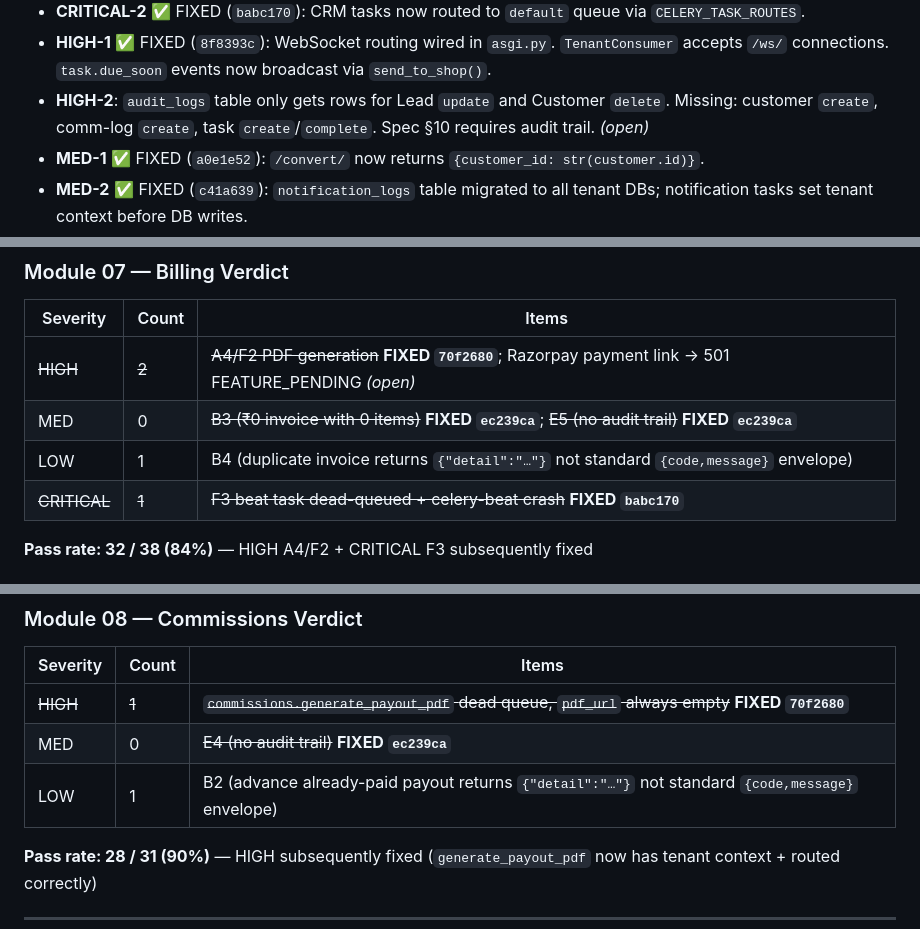
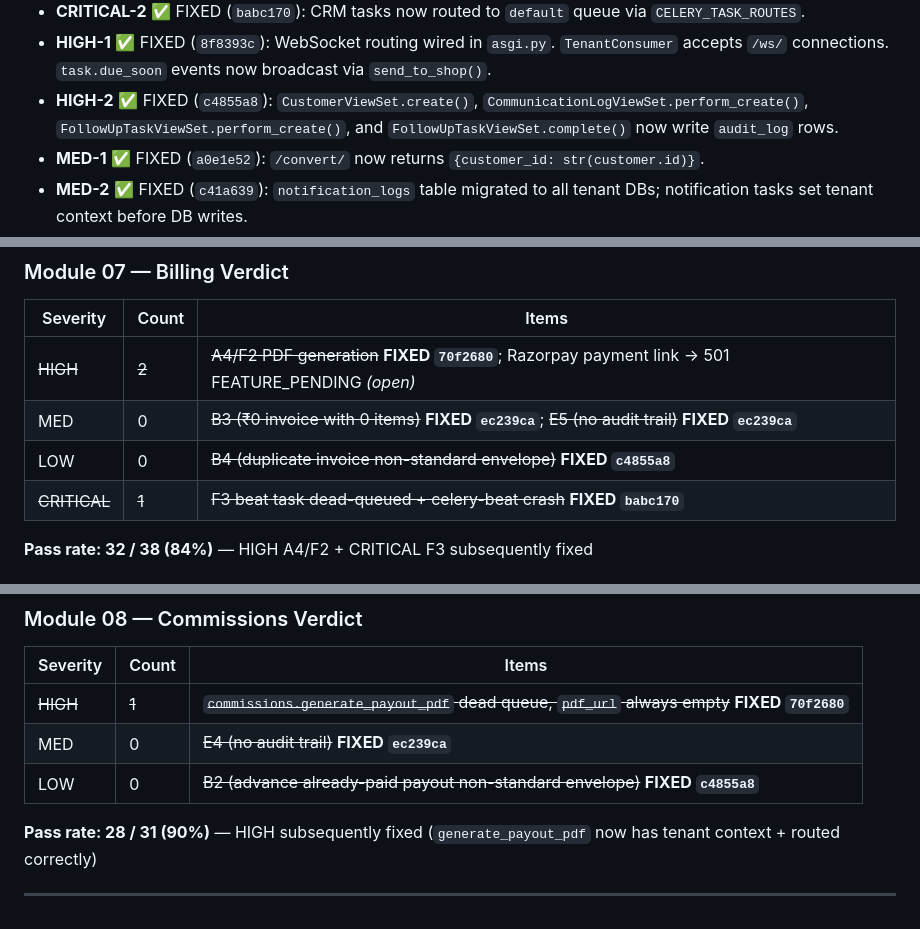
Before and after one commit to Vijay-Chaudhary/repairOS, a Markdown page: docs/E2E_VERIFICATION.md, 3 parts joined by grey strips. Drawn GitHub-style.

Commit message:
docs(e2e): mark LOW fixes and CRM HIGH-2 audit trail in modules 01, 07, 08
Co-Authored-By: Claude Sonnet 4.6 <noreply@anthropic.com>

```diff
--- a/docs/E2E_VERIFICATION.md
+++ b/docs/E2E_VERIFICATION.md
@@ -288,7 +288,7 @@ Copy this block for each module session. Fill Pass/Fail in the Status column and
 - **CRITICAL-1**: `GET /roles/` → all non-admin roles `permission_ids:[]`. Receptionist, Manager, Technician, Shop Manager, Billing Staff, HR Manager, Viewer all have 0 permissions. Every spec-required role-based flow fails with 403. Business logic verified only under admin JWT.
 - **CRITICAL-2** ✅ FIXED (`babc170`): CRM tasks now routed to `default` queue via `CELERY_TASK_ROUTES`.
 - **HIGH-1** ✅ FIXED (`8f8393c`): WebSocket routing wired in `asgi.py`. `TenantConsumer` accepts `/ws/` connections. `task.due_soon` events now broadcast via `send_to_shop()`.
-- **HIGH-2**: `audit_logs` table only gets rows for Lead `update` and Customer `delete`. Missing: customer `create`, comm-log `create`, task `create`/`complete`. Spec §10 requires audit trail. *(open)*
+- **HIGH-2** ✅ FIXED (`c4855a8`): `CustomerViewSet.create()`, `CommunicationLogViewSet.perform_create()`, `FollowUpTaskViewSet.perform_create()`, and `FollowUpTaskViewSet.complete()` now write `audit_log` rows.
 - **MED-1** ✅ FIXED (`a0e1e52`): `/convert/` now returns `{customer_id: str(customer.id)}`.
 - **MED-2** ✅ FIXED (`c41a639`): `notification_logs` table migrated to all tenant DBs; notification tasks set tenant context before DB writes.
 - **MED-3** ✅ FIXED (`a0e1e52`): `LeadStatusSerializer.reason` renamed to `lost_reason`; view passes `lost_reason` to `services.transition_lead()`.
@@ -868,7 +868,7 @@ Copy this block for each module session. Fill Pass/Fail in the Status column and
 |---|---|---|
 | ~~HIGH~~ | ~~2~~ | ~~A4/F2 PDF generation~~ **FIXED `70f2680`**; Razorpay payment link → 501 FEATURE_PENDING *(open)* |
 | MED | 0 | ~~B3 (₹0 invoice with 0 items)~~ **FIXED `ec239ca`**; ~~E5 (no audit trail)~~ **FIXED `ec239ca`** |
-| LOW | 1 | B4 (duplicate invoice returns `{"detail":"…"}` not standard `{code,message}` envelope) |
+| LOW | 0 | ~~B4 (duplicate invoice non-standard envelope)~~ **FIXED `c4855a8`** |
 | ~~CRITICAL~~ | ~~1~~ | ~~F3 beat task dead-queued + celery-beat crash~~ **FIXED `babc170`** |
 
 **Pass rate: 32 / 38 (84%)** — HIGH A4/F2 + CRITICAL F3 subsequently fixed
@@ -963,7 +963,7 @@ Copy this block for each module session. Fill Pass/Fail in the Status column and
 |---|---|---|
 | ~~HIGH~~ | ~~1~~ | ~~`commissions.generate_payout_pdf` dead queue, `pdf_url` always empty~~ **FIXED `70f2680`** |
 | MED | 0 | ~~E4 (no audit trail)~~ **FIXED `ec239ca`** |
-| LOW | 1 | B2 (advance already-paid payout returns `{"detail":"…"}` not standard `{code,message}` envelope) |
+| LOW | 0 | ~~B2 (advance already-paid payout non-standard envelope)~~ **FIXED `c4855a8`** |
 
 **Pass rate: 28 / 31 (90%)** — HIGH subsequently fixed (`generate_payout_pdf` now has tenant context + routed correctly)
 
```
